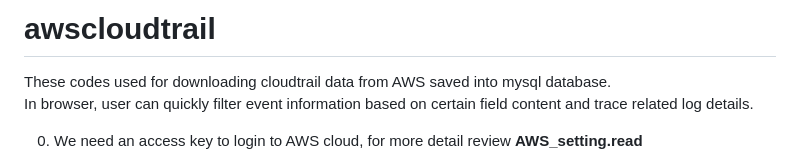
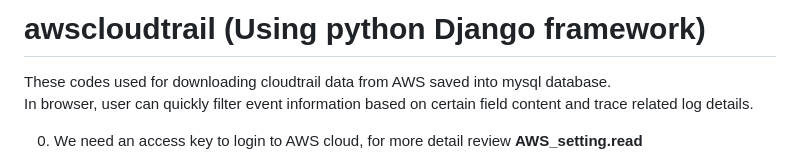
Before and after one commit to 008oox/awscloudtrail, a Markdown page: README.md, the part around the change. Rendered like a GitHub page.

```diff
--- a/README.md
+++ b/README.md
@@ -1,4 +1,4 @@
-# awscloudtrail
+# awscloudtrail (Using python Django framework)
 These codes used for downloading cloudtrail data from AWS saved into mysql database.<br>
 In browser, user can quickly filter event information based on certain field content and trace related log details.<br>
 
```
